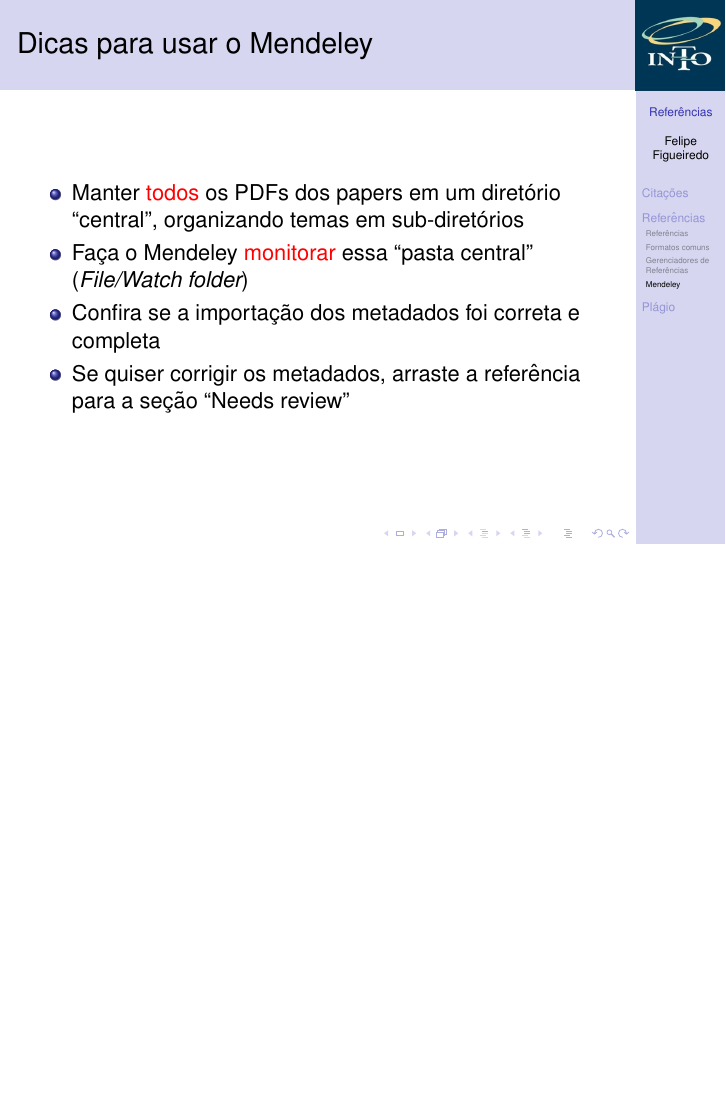
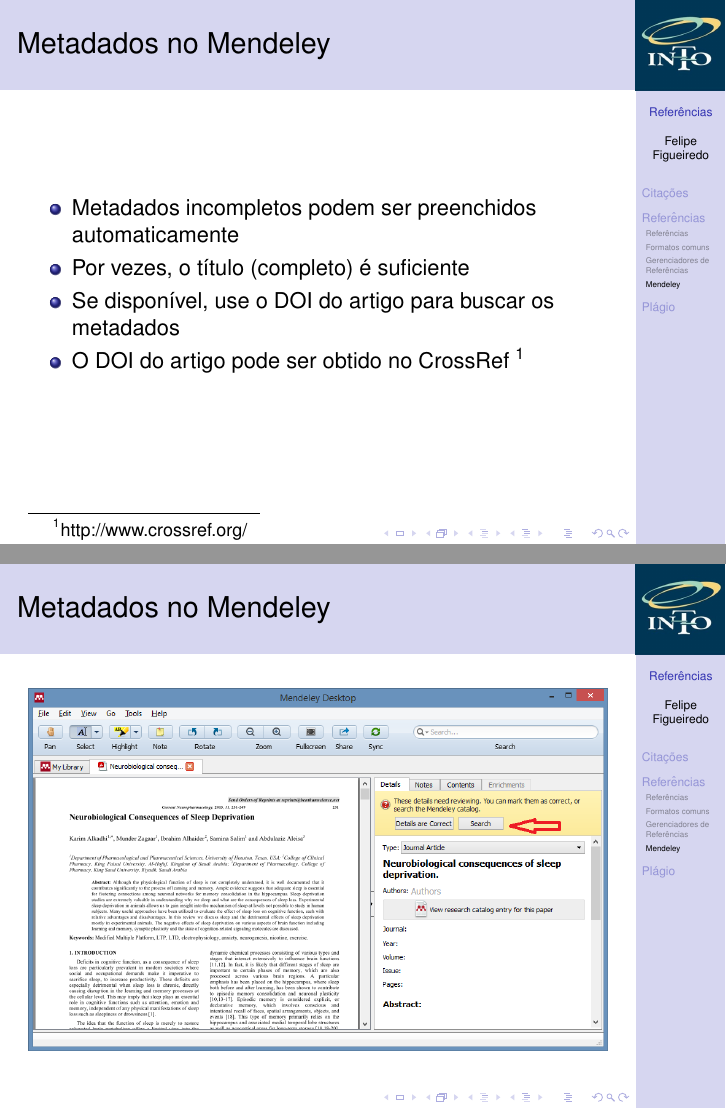
Before and after one commit to philsf/Metodologia_Cientifica, LaTeX slides (Aulas/MC - Aula Referencias.tex): page 24 of 26 before the commit and pages 24 and 25 of 32 after it, the two joined at a grey line, the shorter picture padded with empty space. Compiled offline with pdfLaTeX.

Commit message:
* Aulas/MC - Aula Referencias.tex: Metadados no Mendeley

```diff
--- a/Aulas/MC - Aula Referencias.tex
+++ b/Aulas/MC - Aula Referencias.tex
@@ -208,6 +208,24 @@
   \includegraphics[width=1.2\textwidth]{Referencias/mendeley-artigo}
 \end{frame}
 
+\begin{frame}{Metadados no Mendeley}
+  \begin{itemize}
+  \item Metadados incompletos podem ser preenchidos automaticamente
+  \item Por vezes, o título (completo) é suficiente
+  \item Se disponível, use o DOI do artigo para buscar os metadados
+  \item O DOI do artigo pode ser obtido no CrossRef
+    \footnote{http://www.crossref.org/}
+  \end{itemize}
+\end{frame}
+
+\begin{frame}{Metadados no Mendeley}
+  \includegraphics[width=\textwidth]{Referencias/mendeley-busca1}
+\end{frame}
+
+\begin{frame}{Metadados no Mendeley}
+  \includegraphics[width=\textwidth]{Referencias/mendeley-busca2}
+\end{frame}
+
 \begin{frame}{Dicas para usar o Mendeley}
   \begin{itemize}
   \item Manter \alert{todos} os PDFs dos papers em um diretório
```
